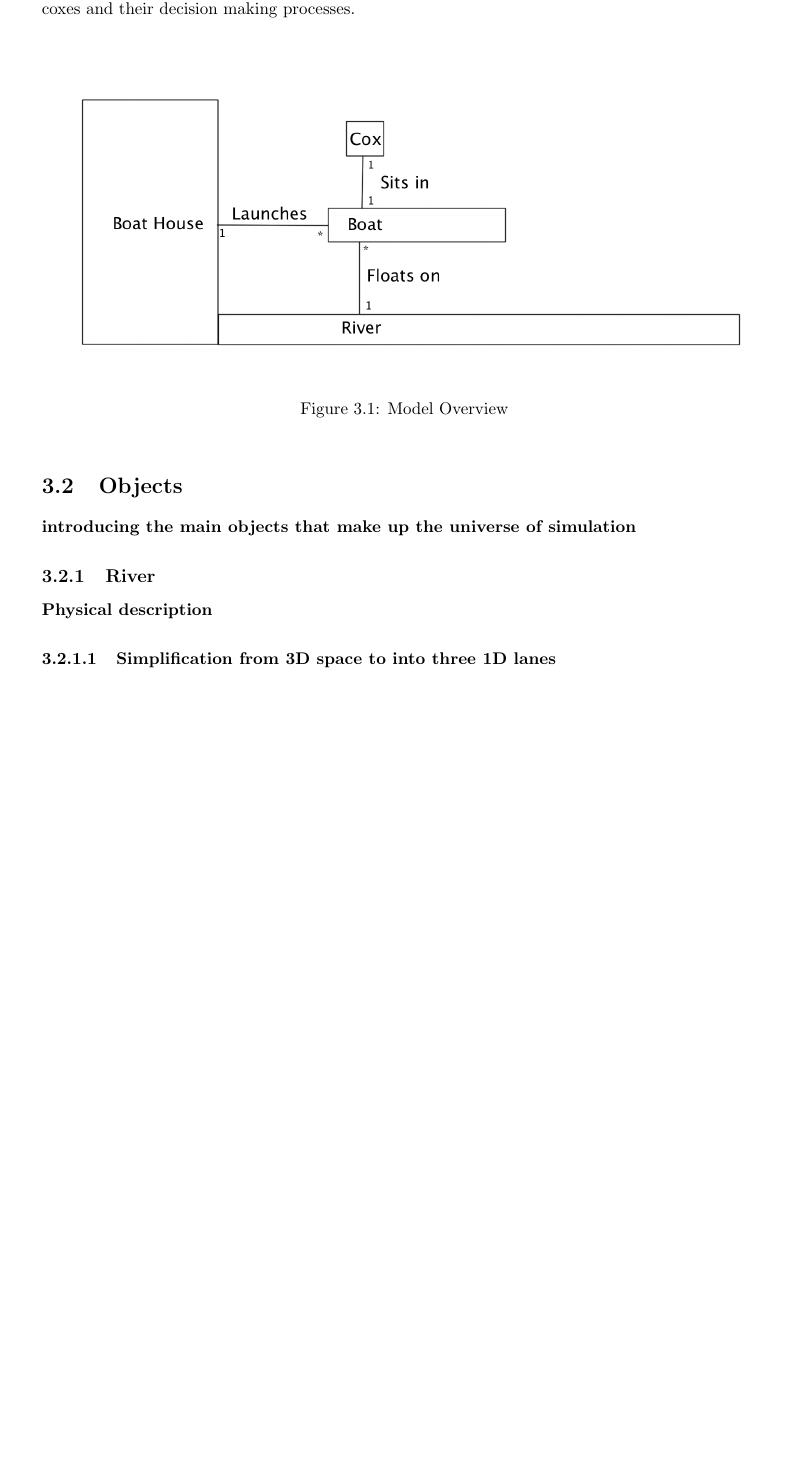
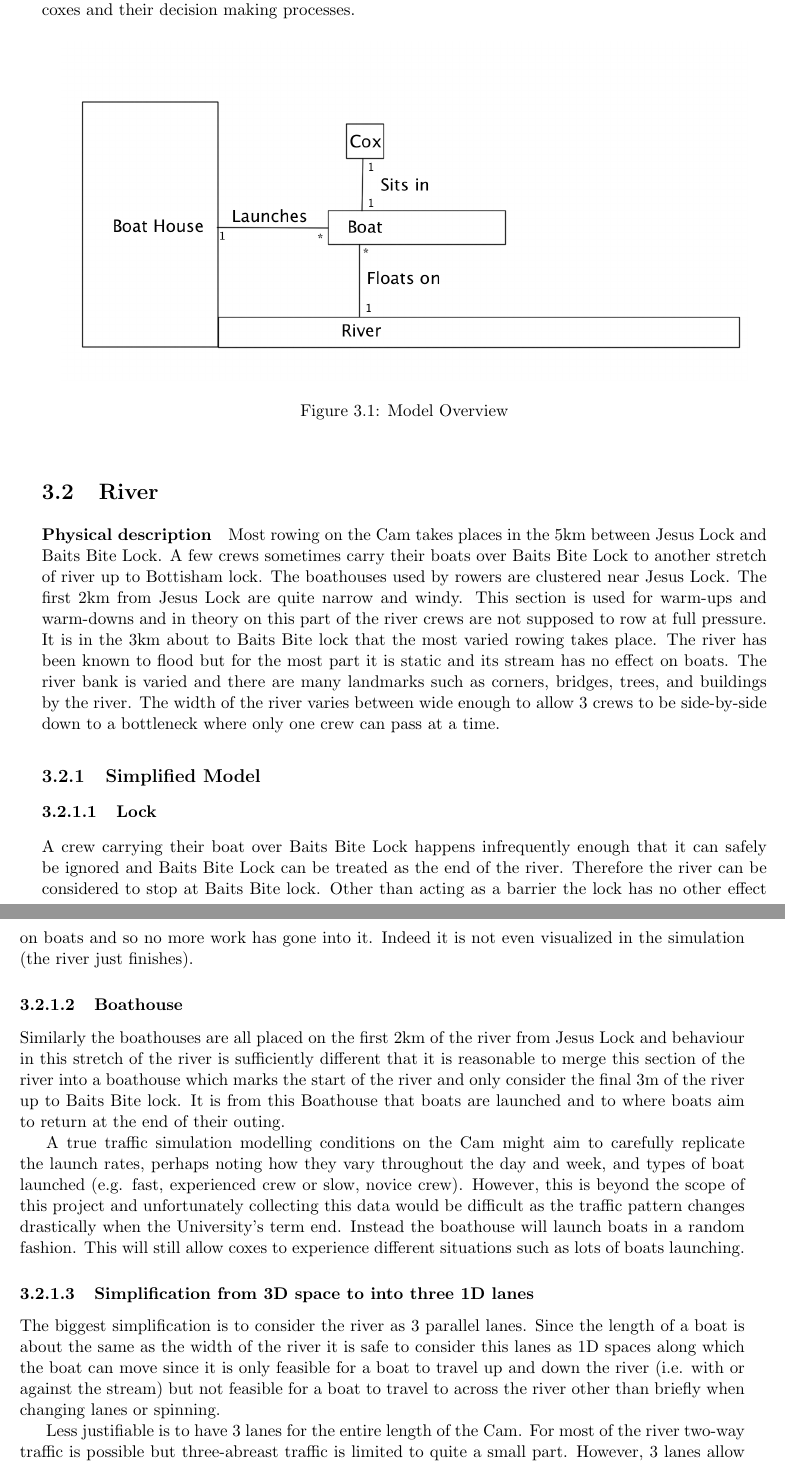
Before and after one commit to henryaddison/final_msc_report, a LaTeX thesis (report.tex, which reads Model.tex): part of page 11 of 20 before the commit and two parts of pages 11 and 12 of 21 after it, the two joined at a grey line, cut so that both start at the same text, the shorter picture padded with empty space. Compiled offline with pdfLaTeX.

Commit message:
work on river model

```diff
--- a/Model.tex
+++ b/Model.tex
@@ -24,9 +24,22 @@
     \end{center}
     \end{figure}
 
-  \section{Objects}
-    \paragraph{introducing the main objects that make up the universe of simulation}
+    \section{River}
+      \paragraph{Physical description}
+      Most rowing on the Cam takes places in the 5km between Jesus Lock and Baits Bite Lock. A few crews sometimes carry their boats over Baits Bite Lock to another stretch of river up to Bottisham lock. The boathouses used by rowers are clustered near Jesus Lock. The first 2km from Jesus Lock are quite narrow and windy. This section is used for warm-ups and warm-downs and in theory on this part of the river crews are not supposed to row at full pressure. It is in the 3km about to Baits Bite lock that the most varied rowing takes place. The river has been known to flood but for the most part it is static and its stream has no effect on boats. The river bank is varied and there are many landmarks such as corners, bridges, trees, and buildings by the river. The width of the river varies between wide enough to allow 3 crews to be side-by-side down to a bottleneck where only one crew can pass at a time.
 
-    \subsection{River}
-      \paragraph{Physical description}
+      \subsection{Simplified Model}
+
+      \subsubsection{Lock}
+      A crew carrying their boat over Baits Bite Lock happens infrequently enough that it can safely be ignored and Baits Bite Lock can be treated as the end of the river. Therefore the river can be considered to stop at Baits Bite lock. Other than acting as a barrier the lock has no other effect on boats and so no more work has gone into it. Indeed it is not even visualized in the simulation (the river just finishes).
+
+      \subsubsection{Boathouse}
+      Similarly the boathouses are all placed on the first 2km of the river from Jesus Lock and behaviour in this stretch of the river is sufficiently different that it is reasonable to merge this section of the river into a boathouse which marks the start of the river and only consider the final 3m of the river up to Baits Bite lock. It is from this Boathouse that boats are launched and to where boats aim to return at the end of their outing.
+
+      A true traffic simulation modelling conditions on the Cam might aim to carefully replicate the launch rates, perhaps noting how they vary throughout the day and week, and types of boat launched (e.g. fast, experienced crew or slow, novice crew). However, this is beyond the scope of this project and unfortunately collecting this data would be difficult as the traffic pattern changes drastically when the University's term end. Instead the boathouse will launch boats in a random fashion. This will still allow coxes to experience different situations such as lots of boats launching.
+
       \subsubsection{Simplification from 3D space to into three 1D lanes}
+
+      The biggest simplification is to consider the river as 3 parallel lanes. Since the length of a boat is about the same as the width of the river it is safe to consider this lanes as 1D spaces along which the boat can move since it is only feasible for a boat to travel up and down the river (i.e. with or against the stream) but not feasible for a boat to travel to across the river other than briefly when changing lanes or spinning.
+
+      Less justifiable is to have 3 lanes for the entire length of the Cam. For most of the river two-way traffic is possible but three-abreast traffic is limited to quite a small part. However, 3 lanes allow for some more interesting behaviour
```
Also changed, not shown: Model.tex (12 more changed lines).
